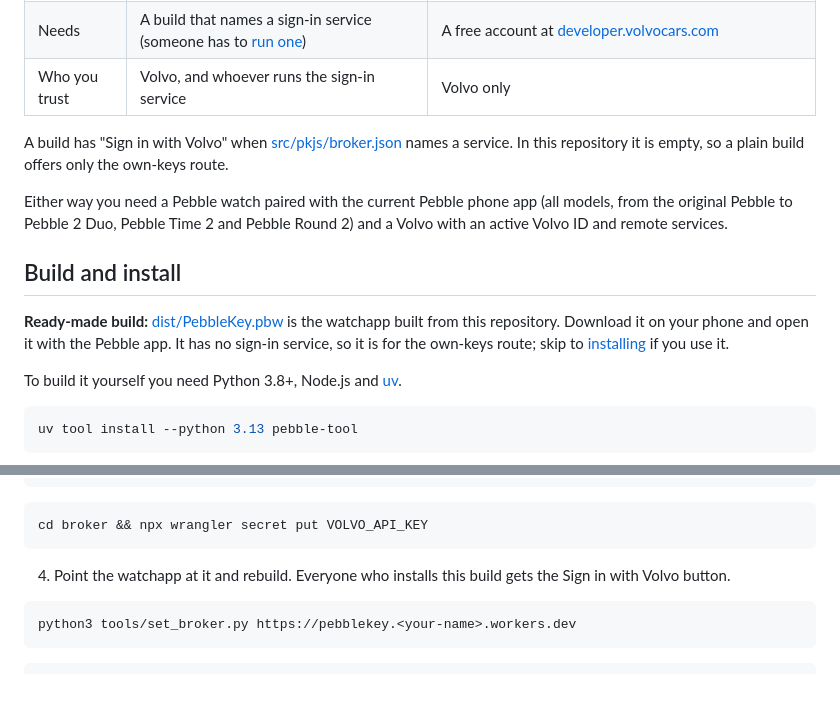
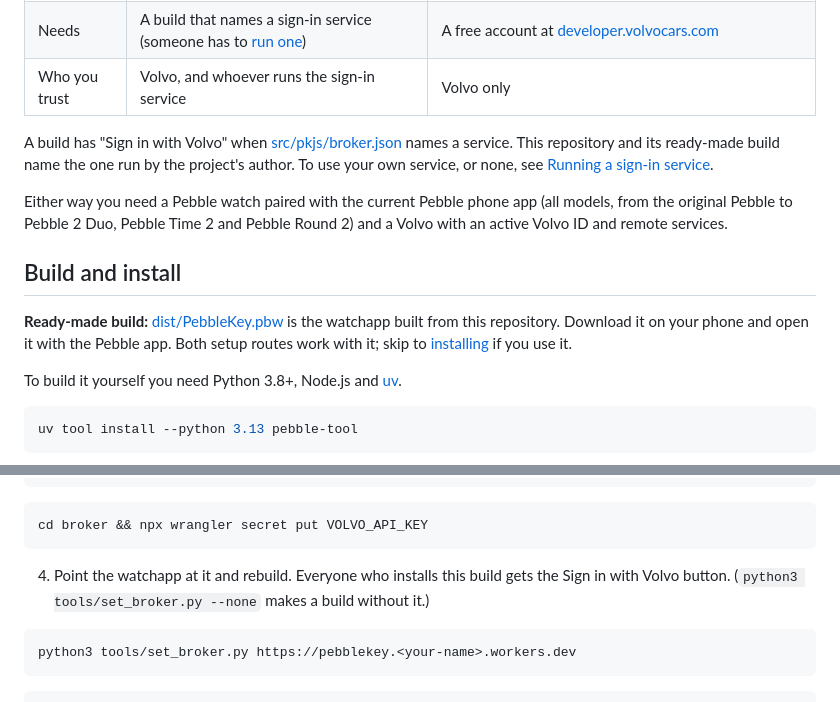
Before and after one commit to alarmatwork/PebbleKey, a Markdown page: README.md, 2 parts joined by grey strips. Rendered like a GitHub page.

````diff
--- a/README.md
+++ b/README.md
@@ -32,7 +53,8 @@ battery level.
 | Who you trust | Volvo, and whoever runs the sign-in service | Volvo only |
 
 A build has "Sign in with Volvo" when [src/pkjs/broker.json](src/pkjs/broker.json) names a
-service. In this repository it is empty, so a plain build offers only the own-keys route.
+service. This repository and its ready-made build name the one run by the project's author. To
+use your own service, or none, see [Running a sign-in service](#running-a-sign-in-service).
 
 Either way you need a Pebble watch paired with the current Pebble phone app (all models, from
 the original Pebble to Pebble 2 Duo, Pebble Time 2 and Pebble Round 2) and a Volvo with an
@@ -41,9 +63,8 @@ active Volvo ID and remote services.
 ## Build and install
 
 **Ready-made build:** [dist/PebbleKey.pbw](dist/PebbleKey.pbw) is the watchapp built from this
-repository. Download it on your phone and open it with the Pebble app. It has no sign-in
-service, so it is for the own-keys route; skip to [installing](#install-on-the-watch) if you
-use it.
+repository. Download it on your phone and open it with the Pebble app. Both setup routes work
+with it; skip to [installing](#install-on-the-watch) if you use it.
 
 To build it yourself you need Python 3.8+, Node.js and [uv](https://docs.astral.sh/uv/).
 
@@ -235,7 +258,7 @@ cd broker && npx wrangler secret put VOLVO_API_KEY
 ```
 
 4. Point the watchapp at it and rebuild. Everyone who installs this build gets the
-   Sign in with Volvo button.
+   Sign in with Volvo button. (`python3 tools/set_broker.py --none` makes a build without it.)
 
 ```bash
 python3 tools/set_broker.py https://pebblekey.<your-name>.workers.dev
````
Also changed, not shown: other parts of README.md (+33 -10 lines), docs/screenshot-away.png (added), docs/screenshot-busy.png (added), docs/screenshot-bw.png (added), docs/screenshot-climate.png (added), docs/screenshot-round.png (added), docs/screenshot.png, 9 other files.
